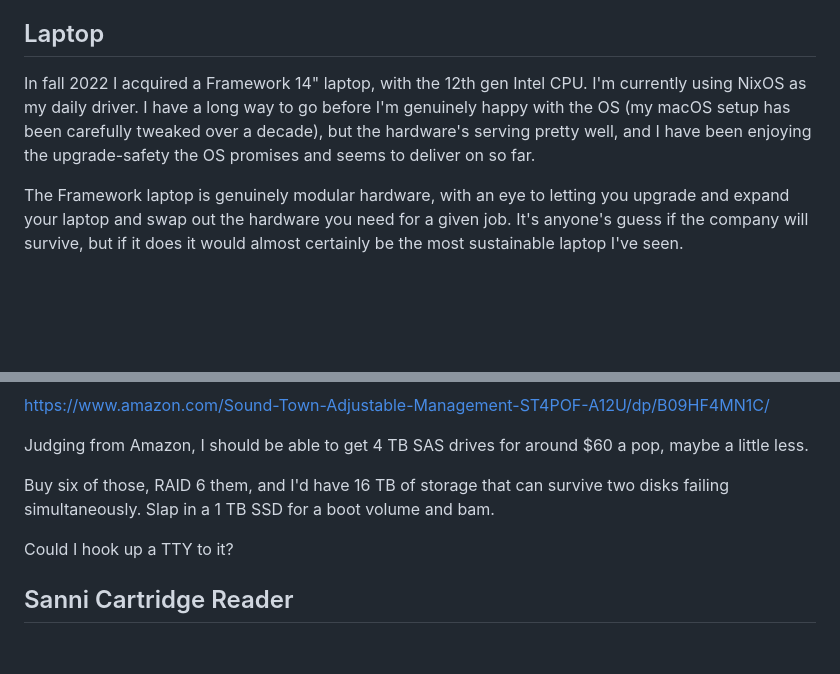
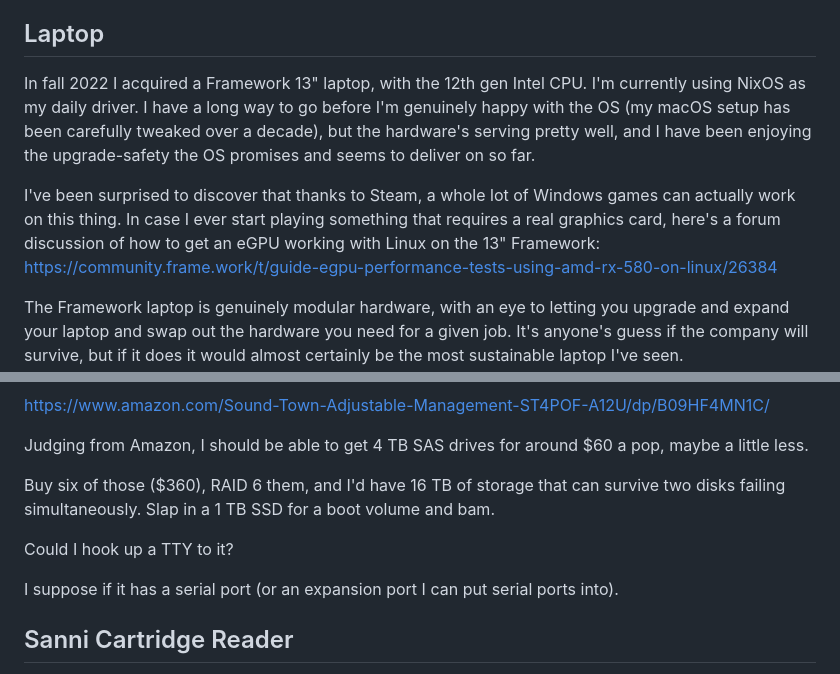
Before and after one commit to NateEag/nateeag.com, a Markdown page: drafts/hardware-notes.md, 2 parts joined by grey strips. Rendered like a GitHub page; blank space fills up the shorter version.

Commit message:
More on hardware

```diff
--- a/drafts/hardware-notes.md
+++ b/drafts/hardware-notes.md
@@ -13,11 +13,17 @@ computers in my displays (and the attendant spying).
 
 ## Laptop
 
-In fall 2022 I acquired a Framework 14" laptop, with the 12th gen Intel CPU.
+In fall 2022 I acquired a Framework 13" laptop, with the 12th gen Intel CPU.
 I'm currently using NixOS as my daily driver. I have a long way to go before
 I'm genuinely happy with the OS (my macOS setup has been carefully tweaked over
 a decade), but the hardware's serving pretty well, and I have been enjoying the
 upgrade-safety the OS promises and seems to deliver on so far.
+
+I've been surprised to discover that thanks to Steam, a whole lot of Windows
+games can actually work on this thing. In case I ever start playing something
+that requires a real graphics card, here's a forum discussion of how to get an
+eGPU working with Linux on the 13" Framework:
+https://community.frame.work/t/guide-egpu-performance-tests-using-amd-rx-580-on-linux/26384
 
 The Framework laptop is genuinely modular hardware, with an eye to letting you
 upgrade and expand your laptop and swap out the hardware you need for a given
@@ -177,10 +183,14 @@ https://www.amazon.com/Sound-Town-Adjustable-Management-ST4POF-A12U/dp/B09HF4MN1
 Judging from Amazon, I should be able to get 4 TB SAS drives for around $60 a
 pop, maybe a little less.
 
-Buy six of those, RAID 6 them, and I'd have 16 TB of storage that can survive
-two disks failing simultaneously. Slap in a 1 TB SSD for a boot volume and bam.
+Buy six of those ($360), RAID 6 them, and I'd have 16 TB of storage that can
+survive two disks failing simultaneously. Slap in a 1 TB SSD for a boot volume
+and bam.
 
 Could I hook up a TTY to it?
+
+I suppose if it has a serial port (or an expansion port I can put serial ports
+into).
 
 
 ## Sanni Cartridge Reader
```
